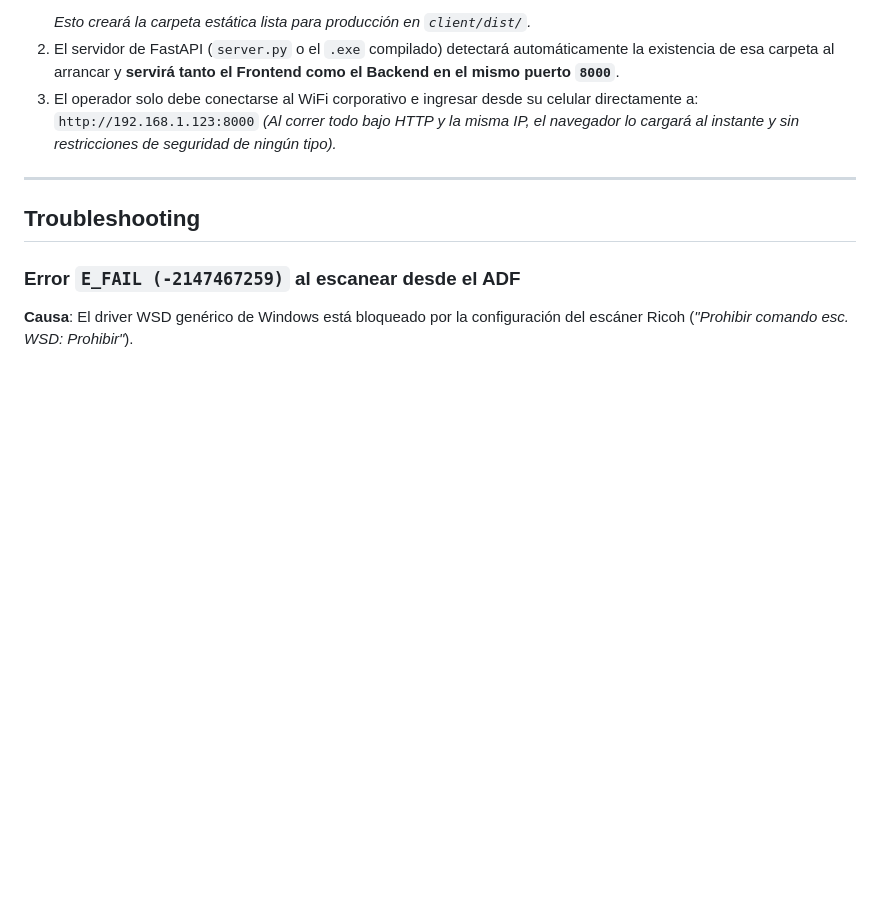
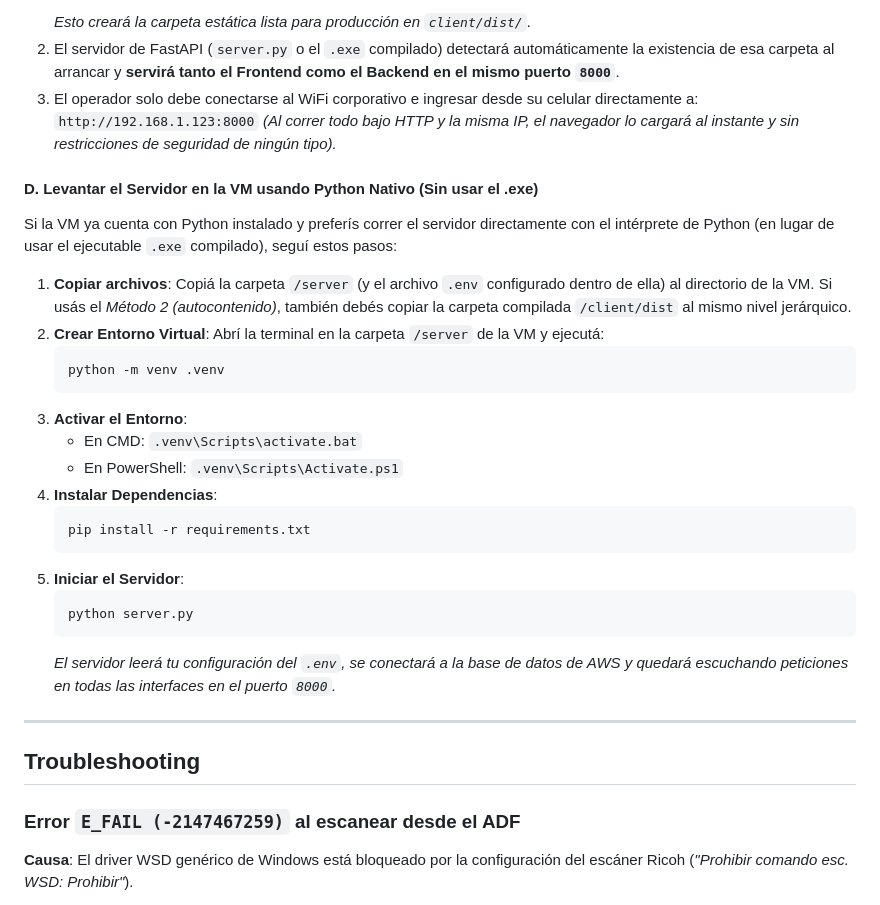
Before and after one commit to don-yeyo/dy_firma_remitos, a Markdown page: README.md, the part around the change. GitHub-like rendering; blank space fills up the shorter version.

Commit message:
Documentar despliegue de Python nativo en VM

````diff
--- a/README.md
+++ b/README.md
@@ -327,6 +327,27 @@ Evita el despliegue en Netlify, elimina problemas de HTTPS/Mixed Content y funci
    `http://192.168.1.123:8000`
    *(Al correr todo bajo HTTP y la misma IP, el navegador lo cargará al instante y sin restricciones de seguridad de ningún tipo).*
 
+#### D. Levantar el Servidor en la VM usando Python Nativo (Sin usar el .exe)
+Si la VM ya cuenta con Python instalado y preferís correr el servidor directamente con el intérprete de Python (en lugar de usar el ejecutable `.exe` compilado), seguí estos pasos:
+
+1. **Copiar archivos**: Copiá la carpeta `/server` (y el archivo `.env` configurado dentro de ella) al directorio de la VM. Si usás el *Método 2 (autocontenido)*, también debés copiar la carpeta compilada `/client/dist` al mismo nivel jerárquico.
+2. **Crear Entorno Virtual**: Abrí la terminal en la carpeta `/server` de la VM y ejecutá:
+   ```bash
+   python -m venv .venv
+   ```
+3. **Activar el Entorno**:
+   * En CMD: `.venv\Scripts\activate.bat`
+   * En PowerShell: `.venv\Scripts\Activate.ps1`
+4. **Instalar Dependencias**:
+   ```bash
+   pip install -r requirements.txt
+   ```
+5. **Iniciar el Servidor**:
+   ```bash
+   python server.py
+   ```
+   *El servidor leerá tu configuración del `.env`, se conectará a la base de datos de AWS y quedará escuchando peticiones en todas las interfaces en el puerto `8000`.*
+
 ---
 
 ## Troubleshooting
````
